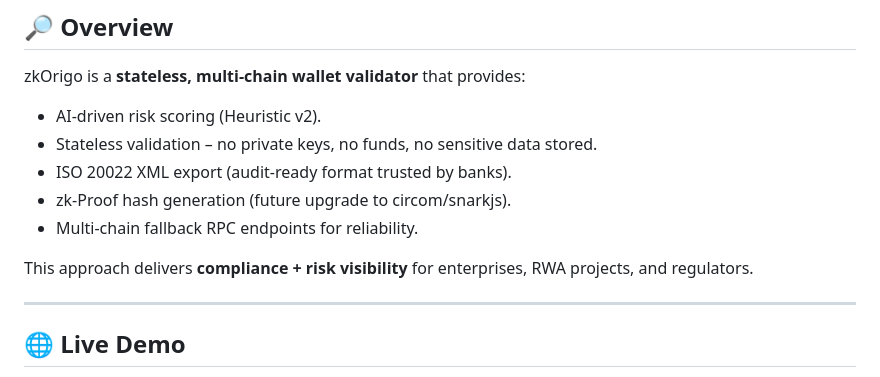
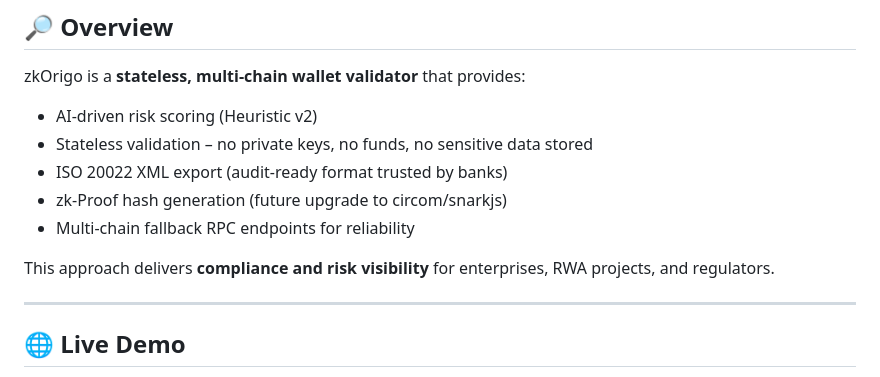
Before and after one commit to ADCoinX/zkOrigo, a Markdown page: README.md, the part around the change printed below. Rendered like a GitHub page.

```diff
--- a/README.md
+++ b/README.md
@@ -14,13 +14,13 @@
 
 zkOrigo is a **stateless, multi-chain wallet validator** that provides:
 
-- AI-driven risk scoring (Heuristic v2).
-- Stateless validation – no private keys, no funds, no sensitive data stored.
-- ISO 20022 XML export (audit-ready format trusted by banks).
-- zk-Proof hash generation (future upgrade to circom/snarkjs).
-- Multi-chain fallback RPC endpoints for reliability.
+- AI-driven risk scoring (Heuristic v2)
+- Stateless validation – no private keys, no funds, no sensitive data stored
+- ISO 20022 XML export (audit-ready format trusted by banks)
+- zk-Proof hash generation (future upgrade to circom/snarkjs)
+- Multi-chain fallback RPC endpoints for reliability
 
-This approach delivers **compliance + risk visibility** for enterprises, RWA projects, and regulators.
+This approach delivers **compliance and risk visibility** for enterprises, RWA projects, and regulators.
 
 ---
 
```
Also changed, not shown: other parts of README.md (+49 -35 lines).
